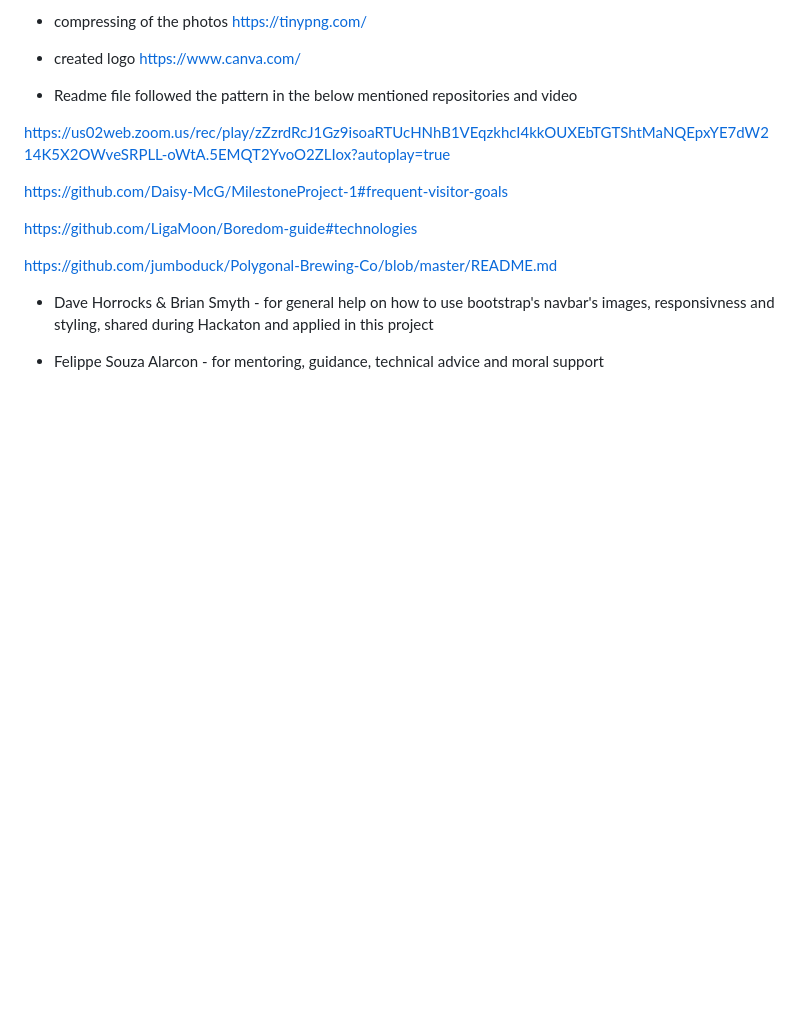
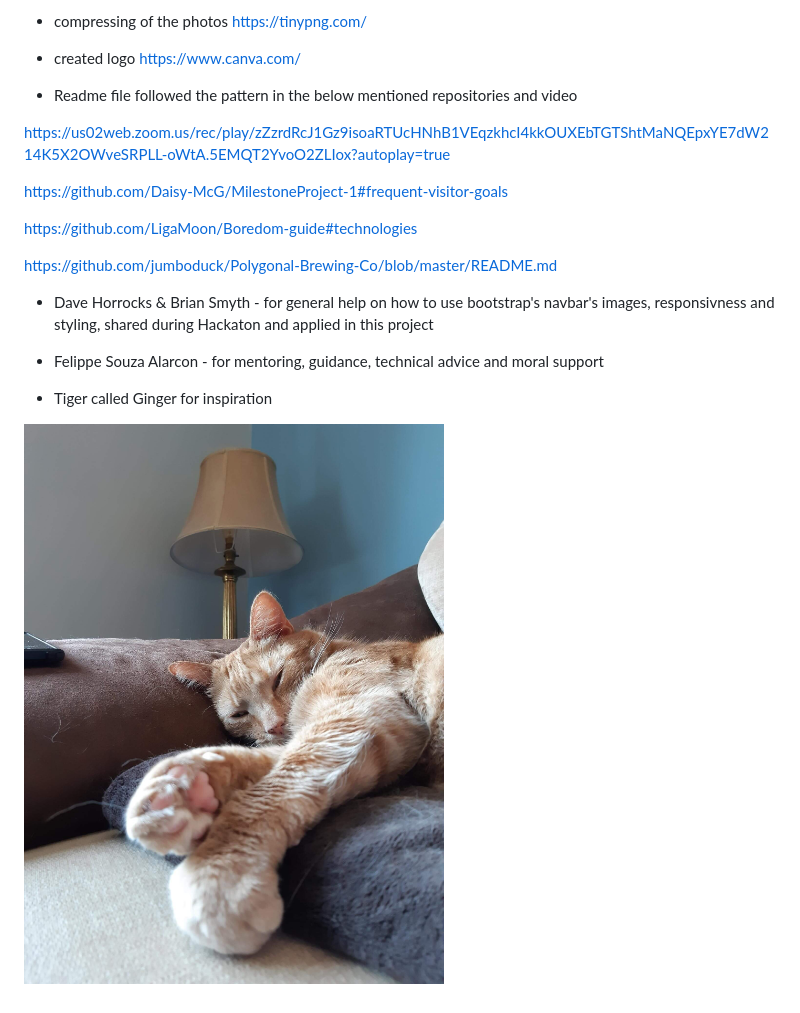
Before and after one commit to Code-Institute-Submissions/JoGorska-Luxury_cat_hotel_AugResub, a Markdown page: README.md, the part around the change. Rendered like a GitHub page; pictures changed too: assets/images/04-Tiger-asleep.jpg (added); blank space fills up the shorter version.

Commit message:
docs add img of my cat to acknowledgements

```diff
--- a/README.md
+++ b/README.md
@@ -206,3 +206,7 @@ https://github.com/jumboduck/Polygonal-Brewing-Co/blob/master/README.md
 - Dave Horrocks & Brian Smyth - for general help on how to use bootstrap's navbar's images, responsivness and styling, shared during Hackaton and applied in this project
 
 - Felippe Souza Alarcon - for mentoring, guidance, technical advice and moral support
+
+- Tiger called Ginger for inspiration
+
+![ginger cat asleep on a sofa, lamp in the background](assets/images/04-Tiger-asleep.jpg)
```
